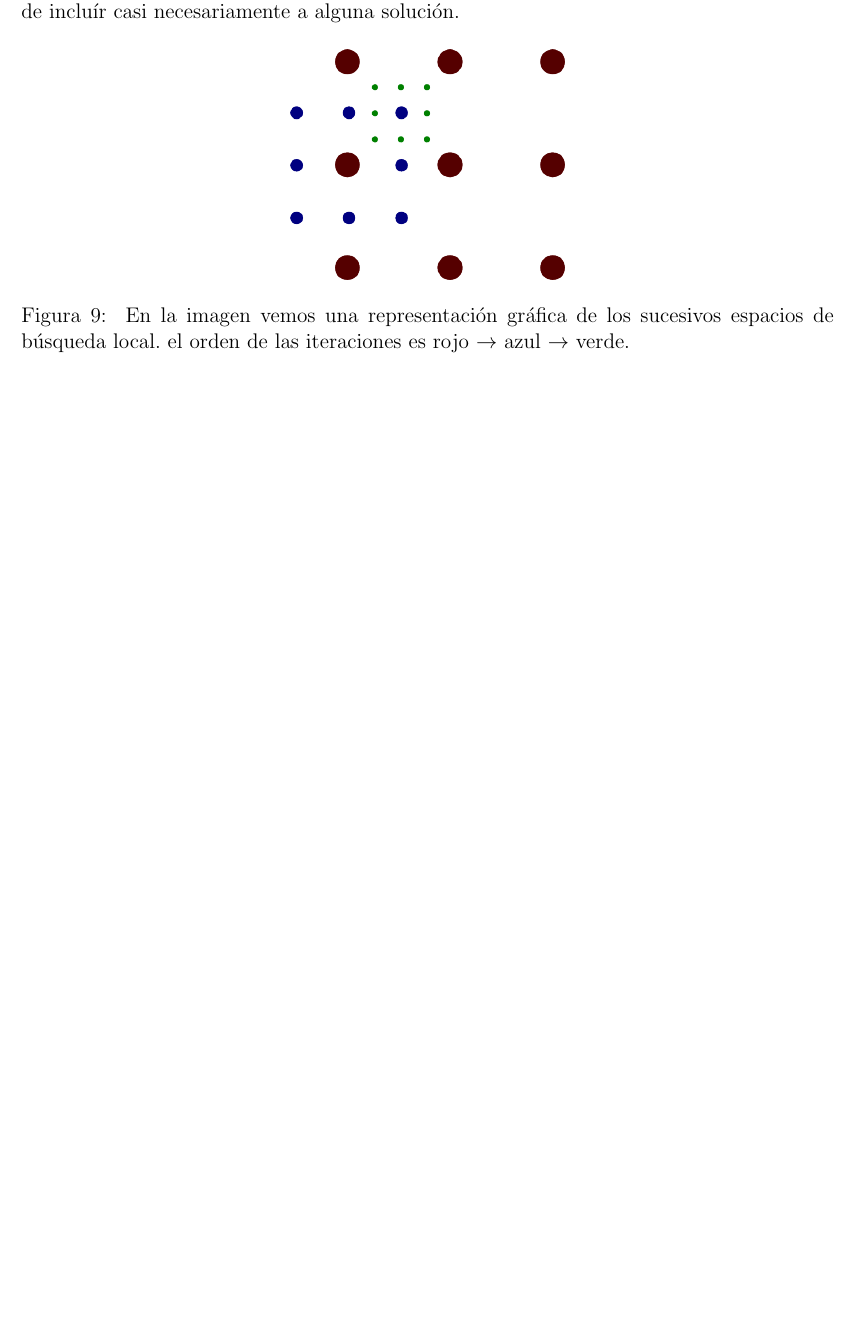
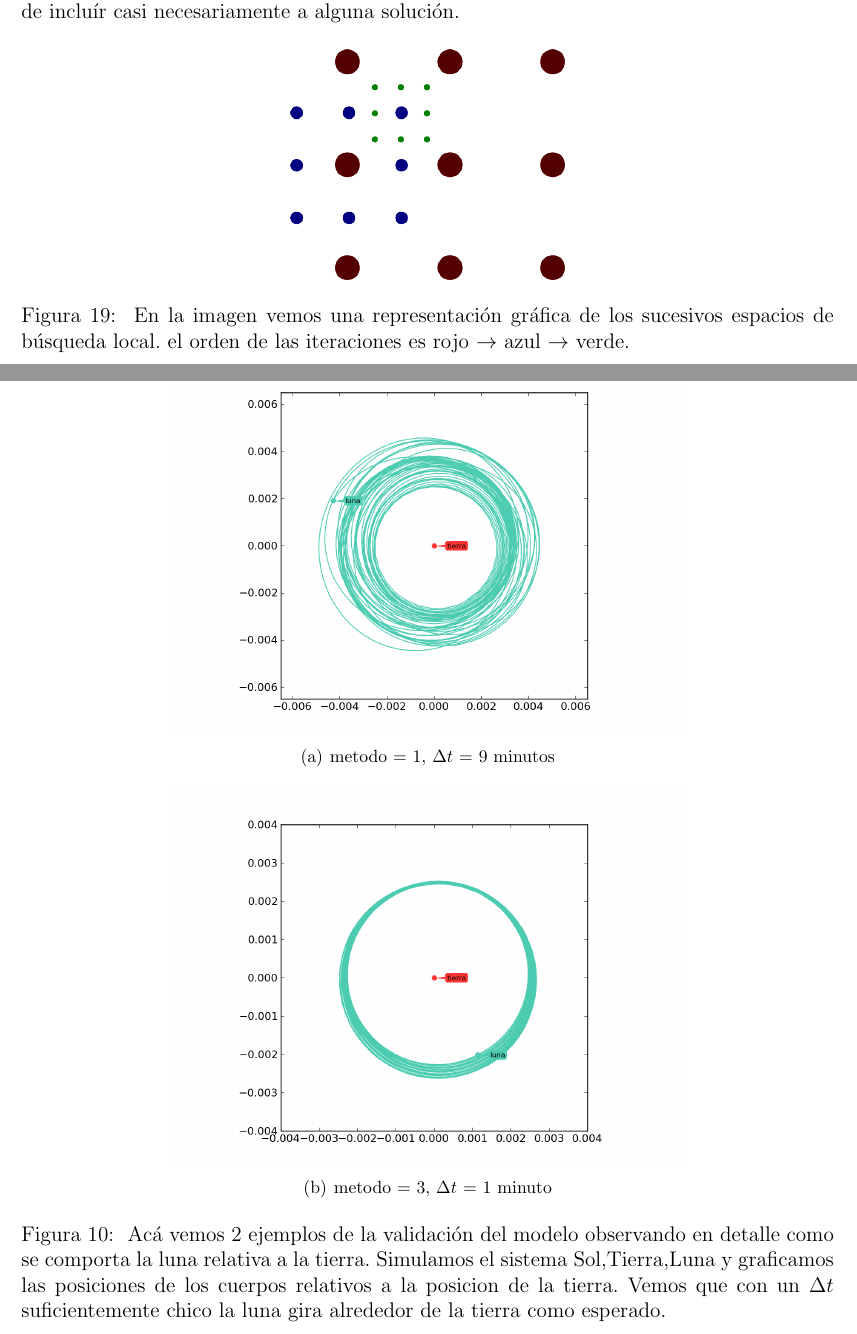
Before and after one commit to kevinalle/metnum2010, a LaTeX document (tp2/informe/informe.tex, which reads tp2/informe/resultados_ej1_relativo.tex): part of page 14 of 28 before the commit and two parts of pages 15 and 16 of 38 after it, the two joined at a grey line, cut so that both start at the same text, the shorter picture padded with empty space. Compiled offline with pdfLaTeX.

Commit message:
validacion informe

```diff
--- /dev/null
+++ b/tp2/informe/resultados_ej1_relativo.tex
@@ -0,0 +1,17 @@
+\begin{figure}
+	\centering
+	\subfigure[metodo = 1, $\Delta t$ = 9 minutos]{
+		\includegraphics[scale=0.50]{img/zoom_validacion_m1_1000.png}
+		\label{fig:rel1}
+	}
+	\subfigure[metodo = 3, $\Delta t$ = 1 minuto]{
+		\includegraphics[scale=0.50]{img/validacion_m3_zoom.png}
+		\label{fig:rel2}
+	}
+	\caption{
+		Acá vemos 2 ejemplos de la validación del modelo observando en detalle como se comporta la luna relativa a la tierra.
+		Simulamos el sistema Sol,Tierra,Luna y graficamos las posiciones de los cuerpos relativos a la posicion de la tierra.
+		Vemos que con un $\Delta t$ suficientemente chico la luna gira alrededor de la tierra como esperado.
+	}
+	\label{ fig:res_ej1_err }
+\end{figure}
```
Also changed, not shown: tp2/informe/informe.tex (+6 -5 lines), tp2/informe/Makefile, tp2/informe/img/validacion_m3_zoom.png (added), tp2/informe/img/zoom_validacion_m1_1000.png (added).
